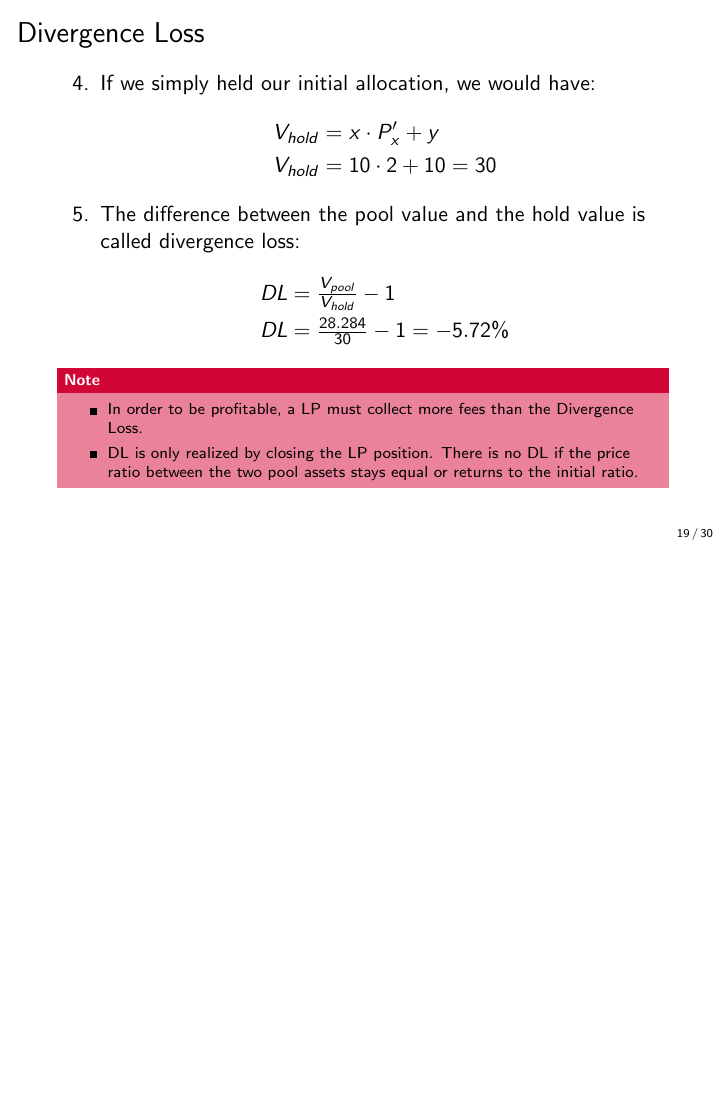
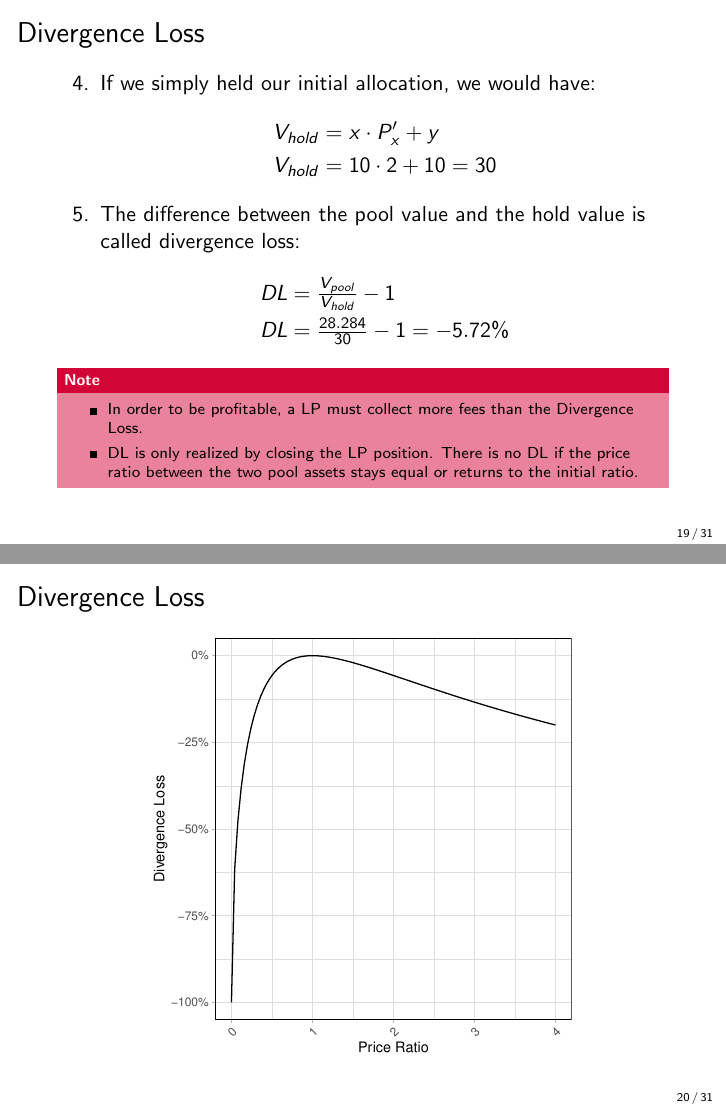
Before and after one commit to cifunibas/Smart-Contracts-DeFi, LaTeX slides (slides/dex-protocols.tex): page 61 of 92 before the commit and pages 61 and 62 of 93 after it, the two joined at a grey line, the shorter picture padded with empty space. Compiled offline with pdfLaTeX; a LaTeX package or settings file that is missing is left out.

Commit message:
Adds divergence loss graph

```diff
--- a/slides/dex-protocols.tex
+++ b/slides/dex-protocols.tex
@@ -420,8 +420,14 @@ Anyone can contribute liquidity to the pool, by providing $n$ $X$-tokens and $n
 \end{frame}
 %%%
 
-% TODO: Divergence Loss graph
 
+%%%
+\begin{frame}{Divergence Loss}
+	\begin{figure}
+		\includegraphics[scale=0.6]{../assets/images/divergence-loss.pdf}
+	\end{figure}
+\end{frame}
+%%%
 
 
 %%%
```
Also changed, not shown: assets/images/divergence-loss.pdf (added), slides/dex-protocols.tex (4 more changed lines).
